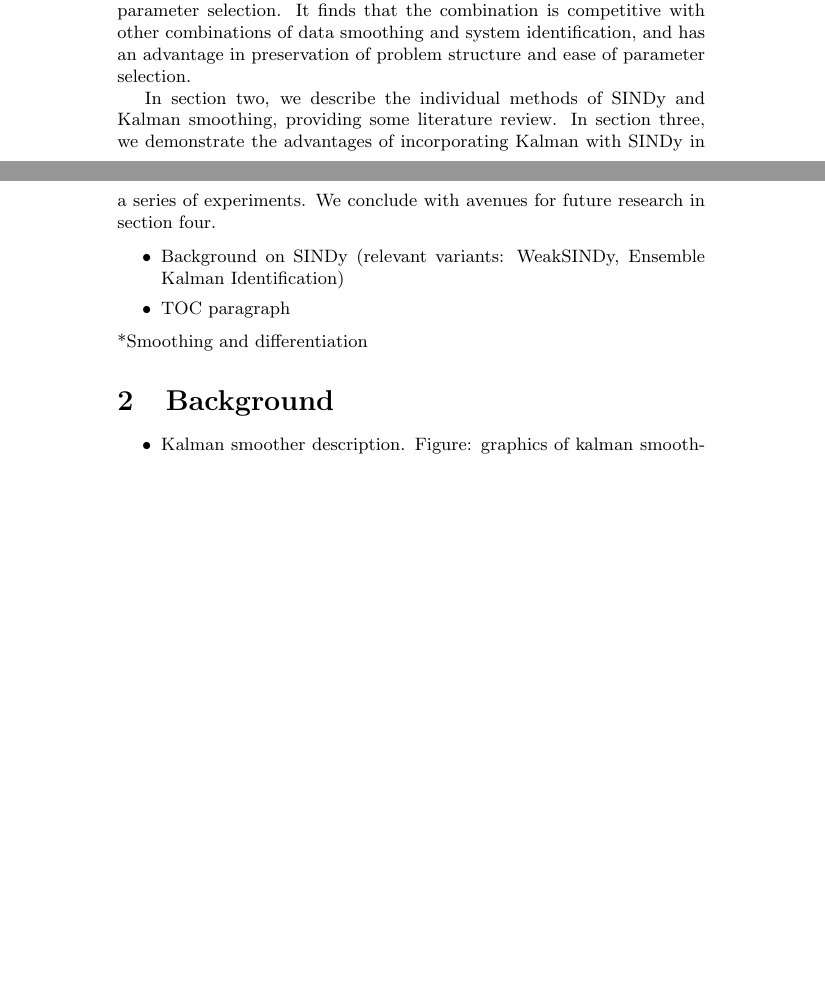
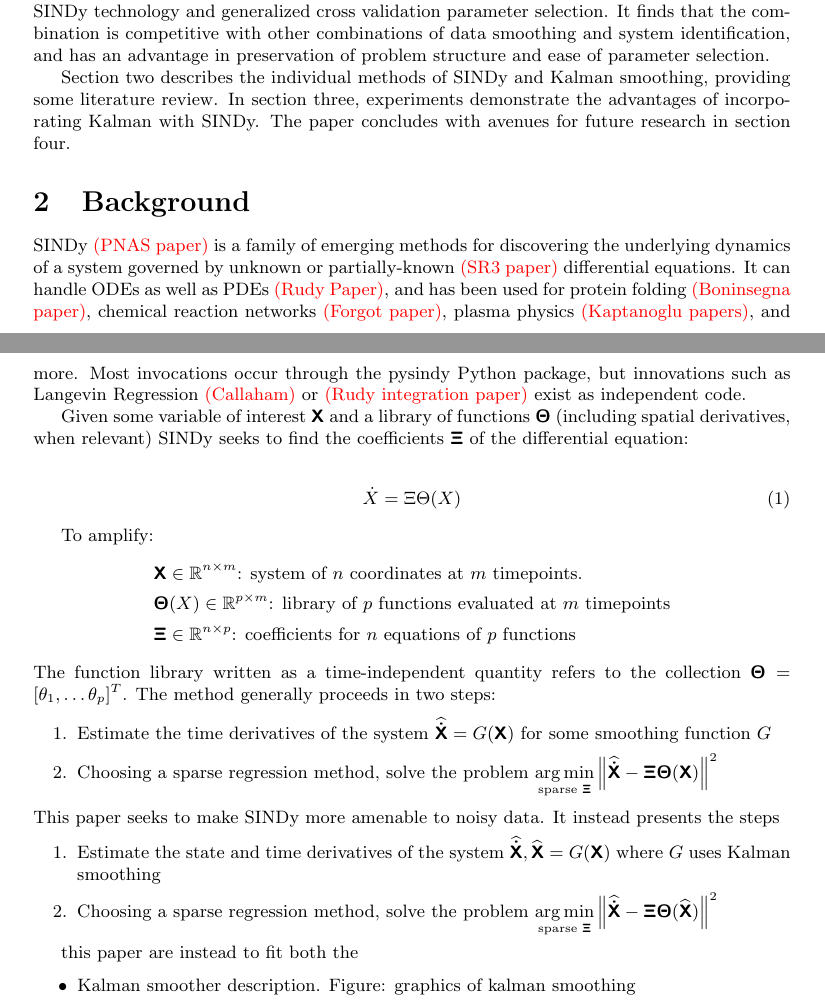
Before and after one commit to Jacob-Stevens-Haas/Kalman-SINDy-Paper, a LaTeX document (main.tex): two parts of pages 1 and 2 of 3, joined at a grey line, cut so that both start at the same text, the shorter picture padded with empty space. Compiled offline with pdfLaTeX.

Commit message:
Begin Description

```diff
--- a/main.tex
+++ b/main.tex
@@ -1,4 +1,5 @@
-\documentclass{article}[letterpaper]
+\documentclass{article}
+\usepackage[letterpaper]{geometry}
 \usepackage[utf8]{inputenc}
 \usepackage{amsmath}
 \usepackage{amssymb}
@@ -6,6 +7,9 @@
 \usepackage{natbib}
 
 \newcommand{\red}[1]{\textcolor{red}{#1}}
+\newcommand{\mat}[1]{\boldsymbol{\mathsf{#1}}}
+\renewcommand{\vec}[1]{\boldsymbol{\mathrm{#1}}}
+\newcommand{\R}[1]{\mathbb{R}^{#1}}
 
 \title{Learning Nonlinear Dynamics Using Kalman Smoothing}
 \author{jmsh}
@@ -20,14 +24,44 @@
 \section{Introduction}
 The method of Sparse Identification of Nonlinear Dynamics, or SINDy, seeks to discover a differential equation governing an arbitrary, measured system.  The method takes as input some coordinate measurements over time, such as angles between molecular bonds \red{(Boninsegna article)} or a spatial field, such as wave heights \red{(Rudy article)}, and returns the best ordinary or partial differential equation (ODE or PDE) from a library.  However, the method struggles to accomodate significant measurement noise.  On the other hand, Kalman theory has a half-century history of assimilating noisy data to smooth a trajectory.  Its noise properties have been well studied. The paper integrates mature, well-established Kalman theory with emerging SINDy technology and generalized cross validation parameter selection.  It finds that the combination is competitive with other combinations of data smoothing and system identification, and has an advantage in preservation of problem structure and ease of parameter selection.
 
-In section two, we describe the individual methods of SINDy and Kalman smoothing, providing some literature review.  In section three, we demonstrate the advantages of incorporating Kalman with SINDy in a series of experiments.  We conclude with avenues for future research in section four.
+Section two describes the individual methods of SINDy and Kalman smoothing, providing some literature review.  In section three, experiments demonstrate the advantages of incorporating Kalman with SINDy.  The paper concludes with avenues for future research in section four.
 
-\begin{itemize}
-    \item Background on SINDy (relevant variants: WeakSINDy, Ensemble Kalman Identification)
-    \item TOC paragraph
-\end{itemize}
-*Smoothing and differentiation
+% \begin{itemize}
+%     \item Background on SINDy (relevant variants: WeakSINDy, Ensemble Kalman Identification)
+%     \item TOC paragraph
+% \end{itemize}
+% *Smoothing and differentiation
 \section{Background}
+SINDy \red{(PNAS paper)} is a family of emerging methods for discovering the underlying dynamics of a system governed by unknown or partially-known \red{(SR3 paper)} differential equations.  It can handle ODEs as well as PDEs \red{(Rudy Paper)}, and has been used for protein folding \red{(Boninsegna paper)}, chemical reaction networks \red{(Forgot paper)}, plasma physics \red{(Kaptanoglu papers)}, and more.  Most invocations occur through the pysindy Python package, but innovations such as Langevin Regression \red{(Callaham)} or \red{(Rudy integration paper)} exist as independent code.
+
+Given some variable of interest $\mat X$ and a library of functions $\mat \Theta$ (including spatial derivatives, when relevant) SINDy seeks to find the coefficients $\mat \Xi$ of the differential equation:
+
+\begin{align}
+    \dot X = \Xi\Theta(X)
+\end{align}
+
+To amplify:
+\begin{align*}
+    &\mat X \in \R{n \times m}\text{: system of $n$ coordinates at $m$ timepoints.}\\
+    &\mat \Theta(X) \in \R{p \times m}\text{: library of $p$ functions evaluated at $m$ timepoints}\\
+    &\mat \Xi \in \R{n \times p}\text{: coefficients for $n$ equations of $p$ functions}
+\end{align*}
+The function library written as a time-independent quantity refers to the collection $\mat \Theta = [\theta_1, \dots \theta_p]^T$.
+The method generally proceeds in two steps:
+
+\begin{enumerate}
+    \item Estimate the time derivatives of the system ${\mat{\widehat{\dot X}}} = G(\mat X)$ for some smoothing function $G$
+    \item Choosing a sparse regression method, solve the problem $\underset{\text{sparse } \mat \Xi}{\arg\min} \left\| \mat{\widehat{\dot{X}}} - \mat \Xi \mat \Theta(\mat X) \right\|^2$
+\end{enumerate}
+This paper seeks to make SINDy more amenable to noisy data.  It instead presents the steps
+\begin{enumerate}
+    \item Estimate the state and time derivatives of the system ${\mat{\widehat{\dot X}}}, \mat{\widehat X} = G(\mat X)$ where $G$ uses Kalman smoothing
+    \item Choosing a sparse regression method, solve the problem $\underset{\text{sparse } \mat \Xi}{\arg\min} \left\| \mat{\widehat{\dot{X}}} - \mat \Xi \mat \Theta(\mat {\widehat X}) \right\|^2$
+\end{enumerate}
+
+this paper are instead to fit both the
+
+
 \begin{itemize}
     \item Kalman smoother description.  Figure: graphics of kalman smoothing
     \item SINDy description.  Figure: Graphics of SINDy
```
